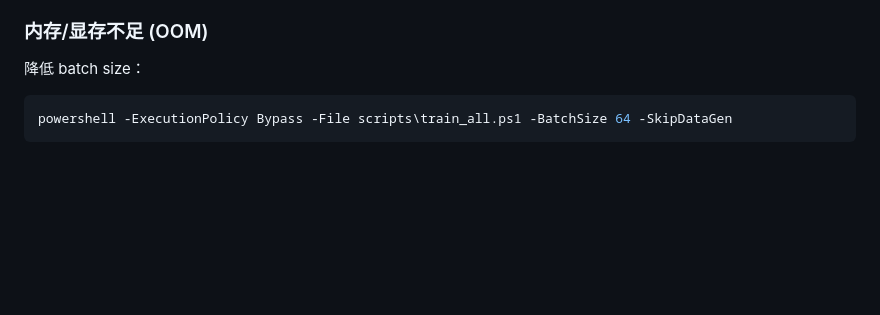
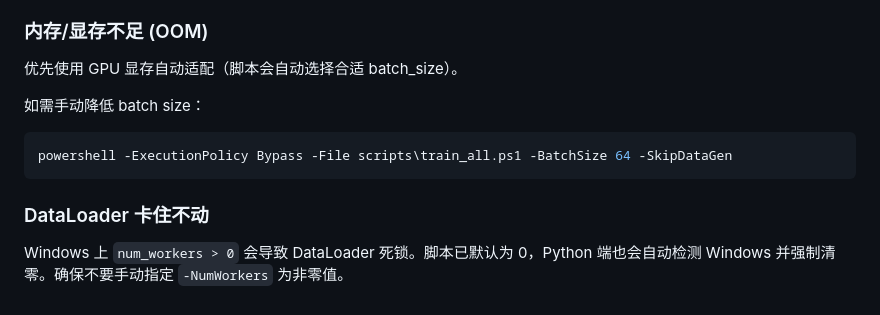
Before and after one commit to hangsa/zhcp2, a Markdown page: fde/WINDOWS_TRAINING.md, the part around one of its changes. GitHub-like rendering; blank space fills up the shorter version.

````diff
--- a/fde/WINDOWS_TRAINING.md
+++ b/fde/WINDOWS_TRAINING.md
@@ -216,7 +257,13 @@ GitHub 下载可能较慢。可以手动下载：
 
 ### 内存/显存不足 (OOM)
 
-降低 batch size：
+优先使用 GPU 显存自动适配（脚本会自动选择合适 batch_size）。
+
+如需手动降低 batch size：
 ```powershell
 powershell -ExecutionPolicy Bypass -File scripts\train_all.ps1 -BatchSize 64 -SkipDataGen
 ```
+
+### DataLoader 卡住不动
+
+Windows 上 `num_workers > 0` 会导致 DataLoader 死锁。脚本已默认为 0，Python 端也会自动检测 Windows 并强制清零。确保不要手动指定 `-NumWorkers` 为非零值。
````
Also changed, not shown: other parts of fde/WINDOWS_TRAINING.md (+45 -4 lines).
